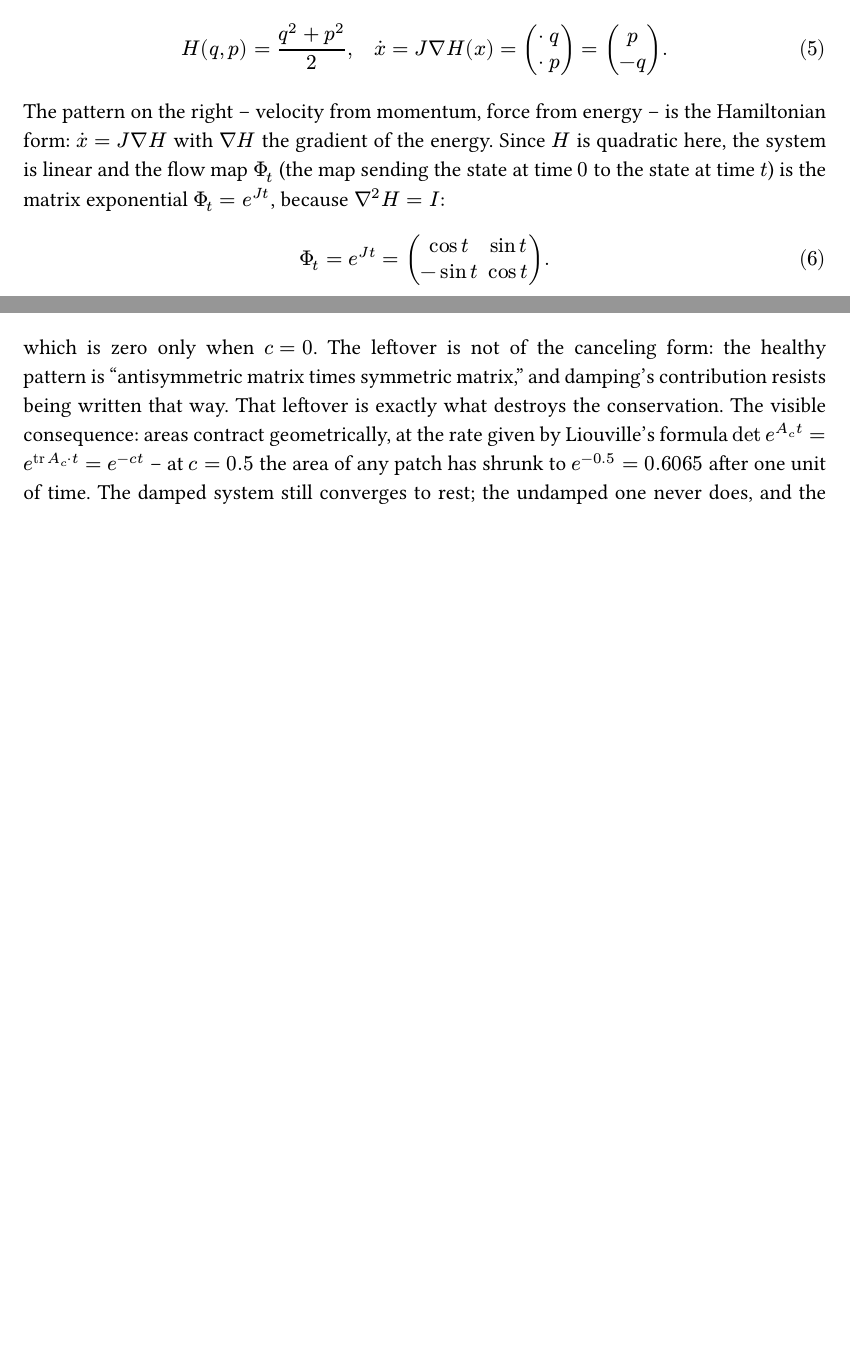
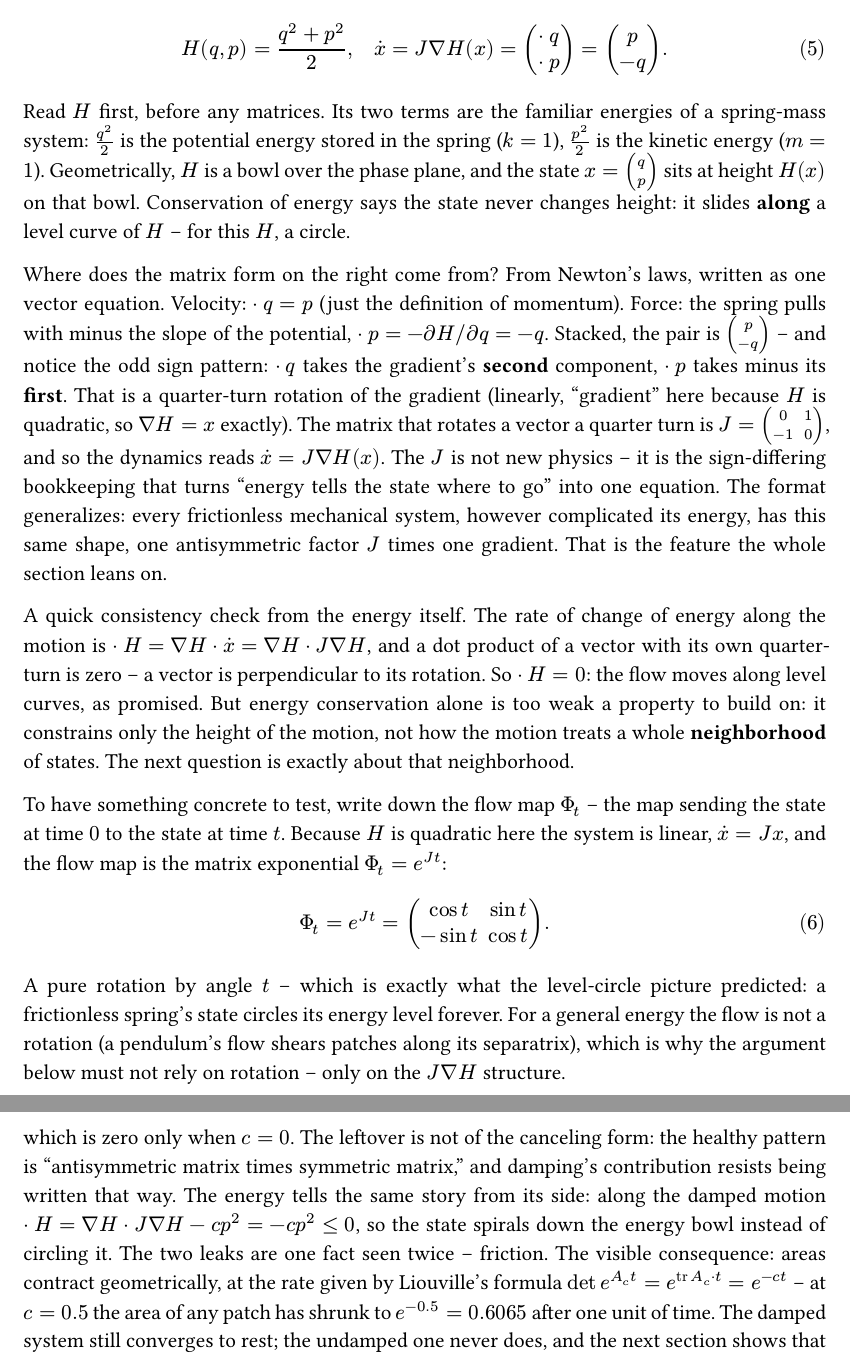
Before and after one commit to peakyet/peakyet, a Typst document (Control/symplectic-matrix/symplectic-matrix.typ): two parts of pages 5 and 6 of 16 before the commit and two parts of pages 5 and 7 of 17 after it, joined at a grey line, cut so that both start at the same text, the shorter picture padded with empty space. The pictures show the PDF file Control/symplectic-matrix/symplectic-matrix.pdf that the author committed with the source.

Commit message:
Start section 2 from the energy H
Rebuild the opening of the flow section the way a reader meets it: H as
potential plus kinetic energy on a bowl, Newton's laws producing the
J nabla H sign pattern, dH = 0 from the quarter-turn perpendicularity as
a consistency check and its limits, then the flow map. Note why rotation
reasoning cannot generalize and where the damped energy leak shows up.

Amp-Thread-ID: https://ampcode.com/threads/T-01a11521-b9c1-774c-bfdb-d39b144061ed
Co-authored-by: Amp <amp@ampcode.com>

```diff
--- a/Control/symplectic-matrix/symplectic-matrix.typ
+++ b/Control/symplectic-matrix/symplectic-matrix.typ
@@ -125,13 +125,41 @@ equations are
 
 $ H(q, p) = (q^2 + p^2) / 2, quad dot(x) = J nabla H(x) = mat(dot q; dot p) = mat(p; -q). $ <eq:osc>
 
-The pattern on the right -- velocity from momentum, force from energy -- is the Hamiltonian
-form: $dot(x) = J nabla H$ with $nabla H$ the gradient of the energy. Since $H$ is quadratic
-here, the system is linear and the flow map $Phi_t$ (the map sending the state at time $0$ to
-the state at time $t$) is the matrix exponential $Phi_t = e^(J t)$, because
-$nabla^2 H = I$:
+Read $H$ first, before any matrices. Its two terms are the familiar energies of a spring-mass
+system: $(q^2)/2$ is the potential energy stored in the spring ($k = 1$), $(p^2)/2$ is the
+kinetic energy ($m = 1$). Geometrically, $H$ is a bowl over the phase plane, and the state
+$x = mat(q; p)$ sits at height $H(x)$ on that bowl. Conservation of energy says the state
+never changes height: it slides *along* a level curve of $H$ -- for this $H$, a circle.
+
+Where does the matrix form on the right come from? From Newton's laws, written as one vector
+equation. Velocity: $dot q = p$ (just the definition of momentum). Force: the spring pulls
+with minus the slope of the potential, $dot p = -partial H \/ partial q = -q$. Stacked, the
+pair is $mat(p; -q)$ -- and notice the odd sign pattern: $dot q$ takes the gradient's *second*
+component, $dot p$ takes minus its *first*. That is a quarter-turn rotation of the gradient
+(linearly, "gradient" here because $H$ is quadratic, so $nabla H = x$ exactly). The matrix
+that rotates a vector a quarter turn is $J = mat(0, 1; -1, 0)$, and so the dynamics reads
+$dot(x) = J nabla H(x)$. The $J$ is not new physics -- it is the sign-differing bookkeeping
+that turns "energy tells the state where to go" into one equation. The format generalizes:
+every frictionless mechanical system, however complicated its energy, has this same shape,
+one antisymmetric factor $J$ times one gradient. That is the feature the whole section leans on.
+
+A quick consistency check from the energy itself. The rate of change of energy along the
+motion is $dot H = nabla H dot dot(x) = nabla H dot J nabla H$, and a dot product of a vector
+with its own quarter-turn is zero -- a vector is perpendicular to its rotation. So $dot H = 0$:
+the flow moves along level curves, as promised. But energy conservation alone is too weak a
+property to build on: it constrains only the height of the motion, not how the motion treats
+a whole *neighborhood* of states. The next question is exactly about that neighborhood.
+
+To have something concrete to test, write down the flow map $Phi_t$ -- the map sending the
+state at time $0$ to the state at time $t$. Because $H$ is quadratic here the system is
+linear, $dot(x) = J x$, and the flow map is the matrix exponential $Phi_t = e^(J t)$:
 
 $ Phi_t = e^(J t) = mat(cos t, sin t; -sin t, cos t). $ <eq:flow>
+
+A pure rotation by angle $t$ -- which is exactly what the level-circle picture predicted: a
+frictionless spring's state circles its energy level forever. For a general energy the flow
+is not a rotation (a pendulum's flow shears patches along its separatrix), which is why the
+argument below must not rely on rotation -- only on the $J nabla H$ structure.
 
 #figure(
   caption: [One small square patch of the phase plane at $t = 0$ (gray, near
@@ -179,9 +207,9 @@ precisely the pairing in $dot(x) = J nabla H$: one antisymmetric factor $J$, one
 factor $nabla^2 H$, arranged so that the form's time derivative is antisymmetric-in-motion
 versus symmetric-in-curvature and the two kill each other.
 
-Dissipation breaks the pairing. Add viscous damping $c > 0$:
+Dissipation breaks the pairing -- and it breaks the energy story at the same time. Add
+viscous damping $c > 0$:
 
 $ dot(q) = p, quad dot(p) = -q - c p, quad A_c = mat(0, 1; -1, -c). $ <eq:damped>
 
 Run the same test. The bracket #ref(<eq:bracket>) needs $A_c = J S$ for a symmetric $S$; no
-such $S$ exists here, so compute the bracket directly:
@@ -191,8 +222,10 @@ $ A_c^T J + J A_c = mat(0, -c; c, 0) = c J, $ <eq:damped-bracket>
 
 which is zero only when $c = 0$. The leftover is not of the canceling form: the healthy
 pattern is "antisymmetric matrix times symmetric matrix," and damping's contribution resists
-being written that way. That leftover is exactly what destroys the conservation. The visible
-consequence: areas contract
+being written that way. The energy tells the same story from its side: along the damped
+motion $dot H = nabla H dot J nabla H - c p^2 = -c p^2 <= 0$, so the state spirals down the
+energy bowl instead of circling it. The two leaks are one fact seen twice -- friction. The
+visible consequence: areas contract
 geometrically, at the rate given by Liouville's formula
 $det e^(A_c t) = e^(tr A_c dot t) = e^(-c t)$ -- at $c = 0.5$ the area of
 any patch has shrunk to $e^(-0.5) = 0.6065$ after one unit of time. The damped system still
```
Also changed, not shown: Control/symplectic-matrix/symplectic-matrix.pdf, Control/symplectic-matrix/symplectic-matrix.typ (3 more changed lines).
